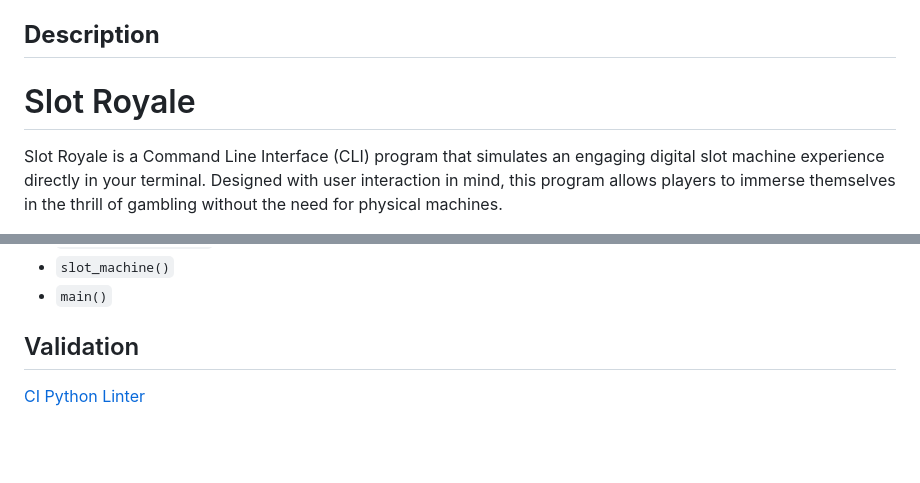
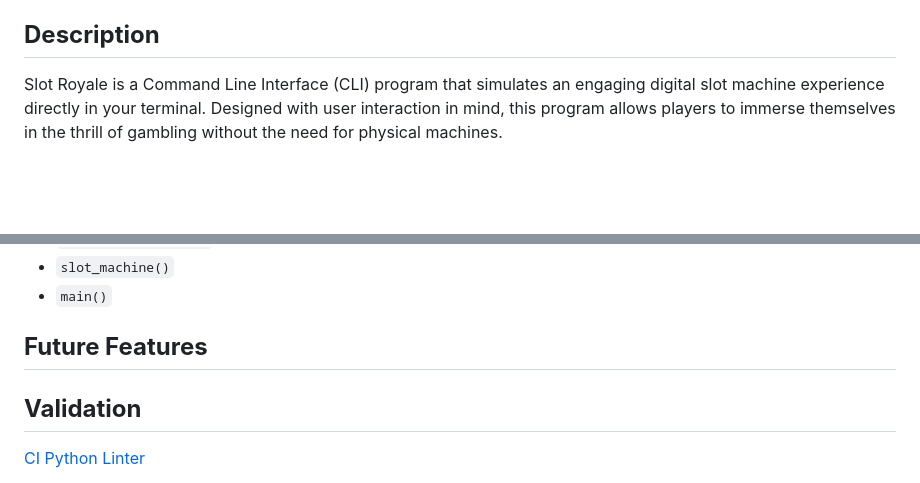
Before and after one commit to KellyT4425/slot-royale, a Markdown page: README.md, 2 parts joined by grey strips. GitHub-like rendering; blank space fills up the shorter version.

```diff
--- a/README.md
+++ b/README.md
@@ -13,8 +13,6 @@ Supported by Python Built-in Libraries:
 
 
 ## **Description**
-
-# Slot Royale
 
 Slot Royale is a Command Line Interface (CLI) program that simulates an engaging digital slot machine experience directly in your terminal. Designed with user interaction in mind, this program allows players to immerse themselves in the thrill of gambling without the need for physical machines.
 
@@ -61,7 +59,11 @@ prompt to top up, make a deposit.
 - `slot_machine()`
 - `main()`
 
-## Validation
+## **Future Features**
+
+
+
+## **Validation**
 
 [CI Python Linter](https://pep8ci.herokuapp.com/#)
 
```
Also changed, not shown: other parts of README.md (+23 -4 lines), images-readme/invalid-input-yes-no.png (added), images-readme/invalid-input.png (added), images-readme/name-input.png (added), images-readme/negative-input.png (added), images-readme/over-betting-error.png (added).
